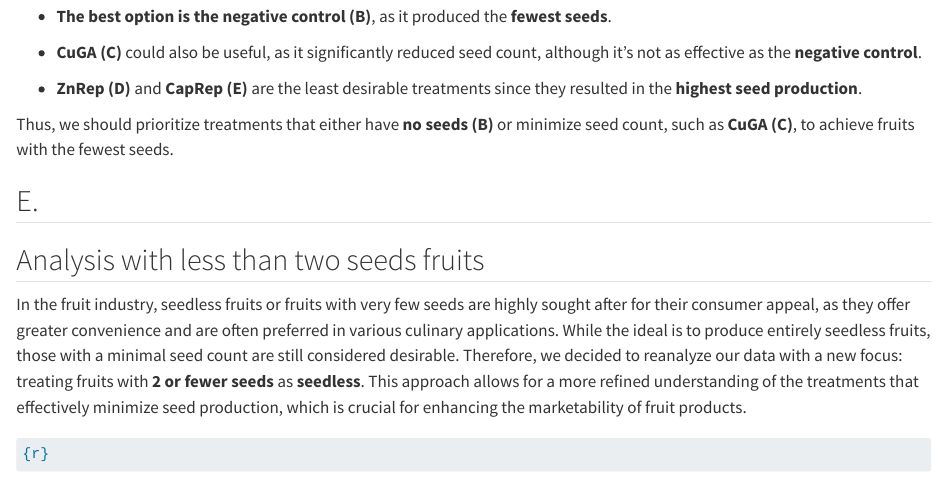
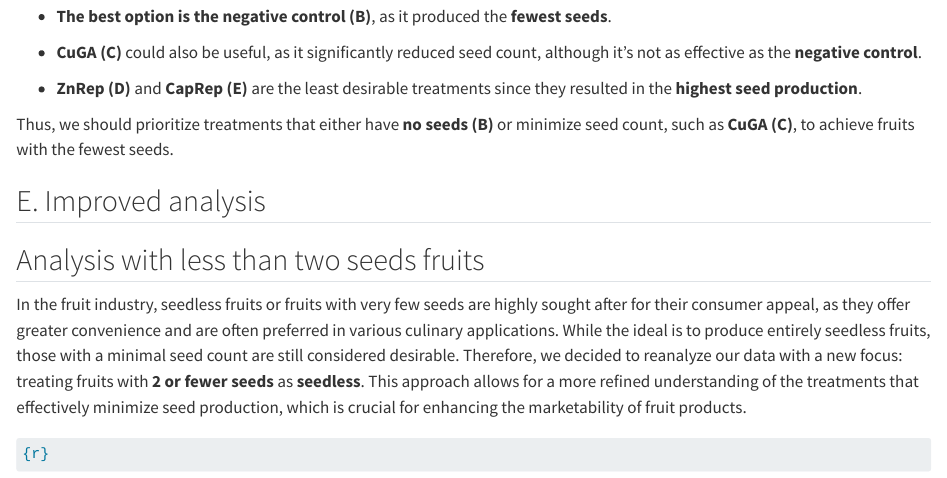
Before and after one commit to khandoan/ABCData, a Quarto document (Project Compilation.qmd): the page in a window 1100 px wide, from 600 px down. Rendered offline with R 4.5, knitr and Pandoc in place of Quarto, with nearby package versions; some code elsewhere in the file could not run offline; long lines of code are wrapped.

Commit message:
finished

```diff
--- a/Project Compilation.qmd
+++ b/Project Compilation.qmd
@@ -536,7 +536,7 @@ According to the given graph:
 
 Thus, we should prioritize treatments that either have **no seeds (B)** or minimize seed count, such as **CuGA (C)**, to achieve fruits with the fewest seeds.
 
-## E.
+## E. Improved analysis
 
 ## Analysis with less than two seeds fruits
 
```
